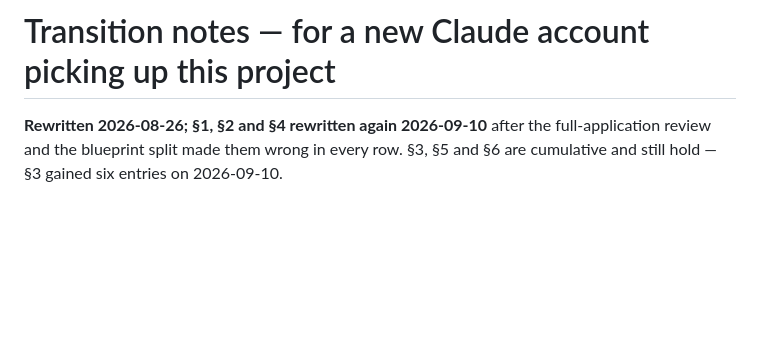
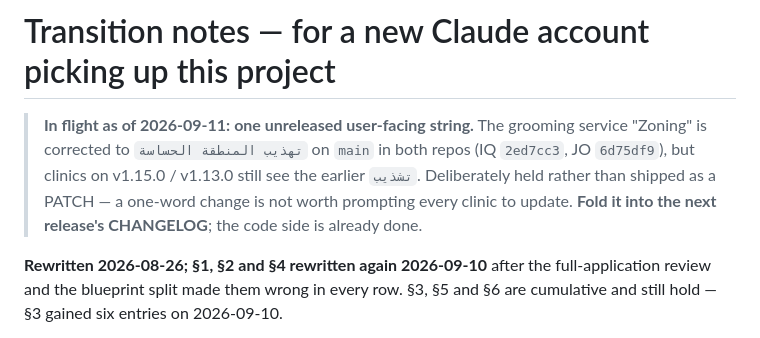
Before and after one commit to aldbabiomar/vetclinicsystem, a Markdown page: TRANSITION_NOTES.md, the part around the change. GitHub-like rendering; blank space fills up the shorter version.

Commit message:
docs: note the one user-facing string held on main
The Zoning translation is corrected and pushed but deliberately unreleased.
Recorded in TRANSITION_NOTES.md because that is the file a fresh session
reads for what is in flight, and 'nothing is held back on main' is now false
for both app repos until the next release picks it up.

Co-Authored-By: Claude Opus 5 <noreply@anthropic.com>

```diff
--- a/TRANSITION_NOTES.md
+++ b/TRANSITION_NOTES.md
@@ -1,4 +1,12 @@
 # Transition notes — for a new Claude account picking up this project
+
+> **In flight as of 2026-09-11: one unreleased user-facing string.** The
+> grooming service "Zoning" is corrected to `تهذيب المنطقة الحساسة` on `main`
+> in both repos (IQ `2ed7cc3`, JO `6d75df9`), but clinics on v1.15.0 / v1.13.0
+> still see the earlier `تشذيب`. Deliberately held rather than shipped as a
+> PATCH — a one-word change is not worth prompting every clinic to update.
+> **Fold it into the next release's CHANGELOG**; the code side is already done.
+
 
 **Rewritten 2026-08-26; §1, §2 and §4 rewritten again 2026-09-10** after the
 full-application review and the blueprint split made them wrong in every row.
```
